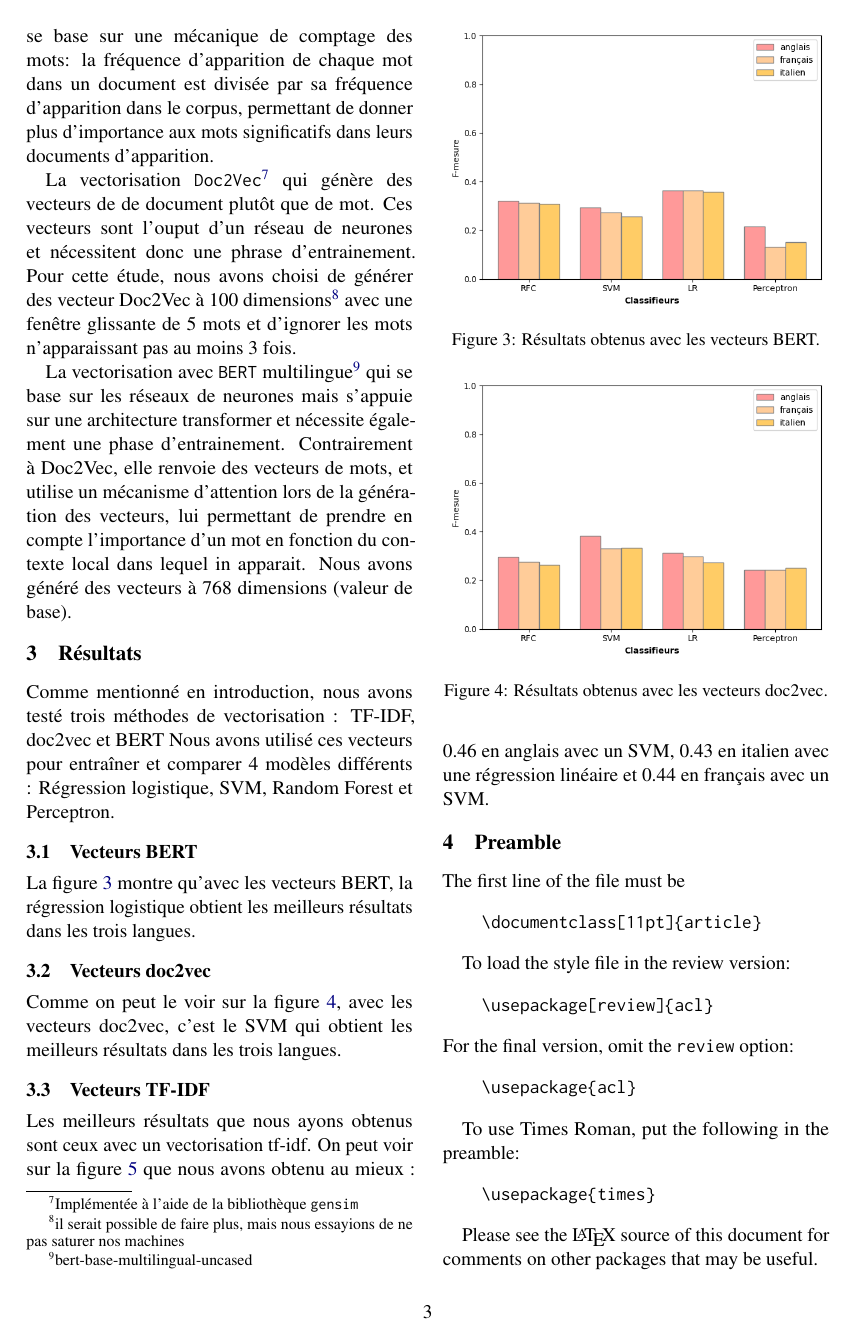
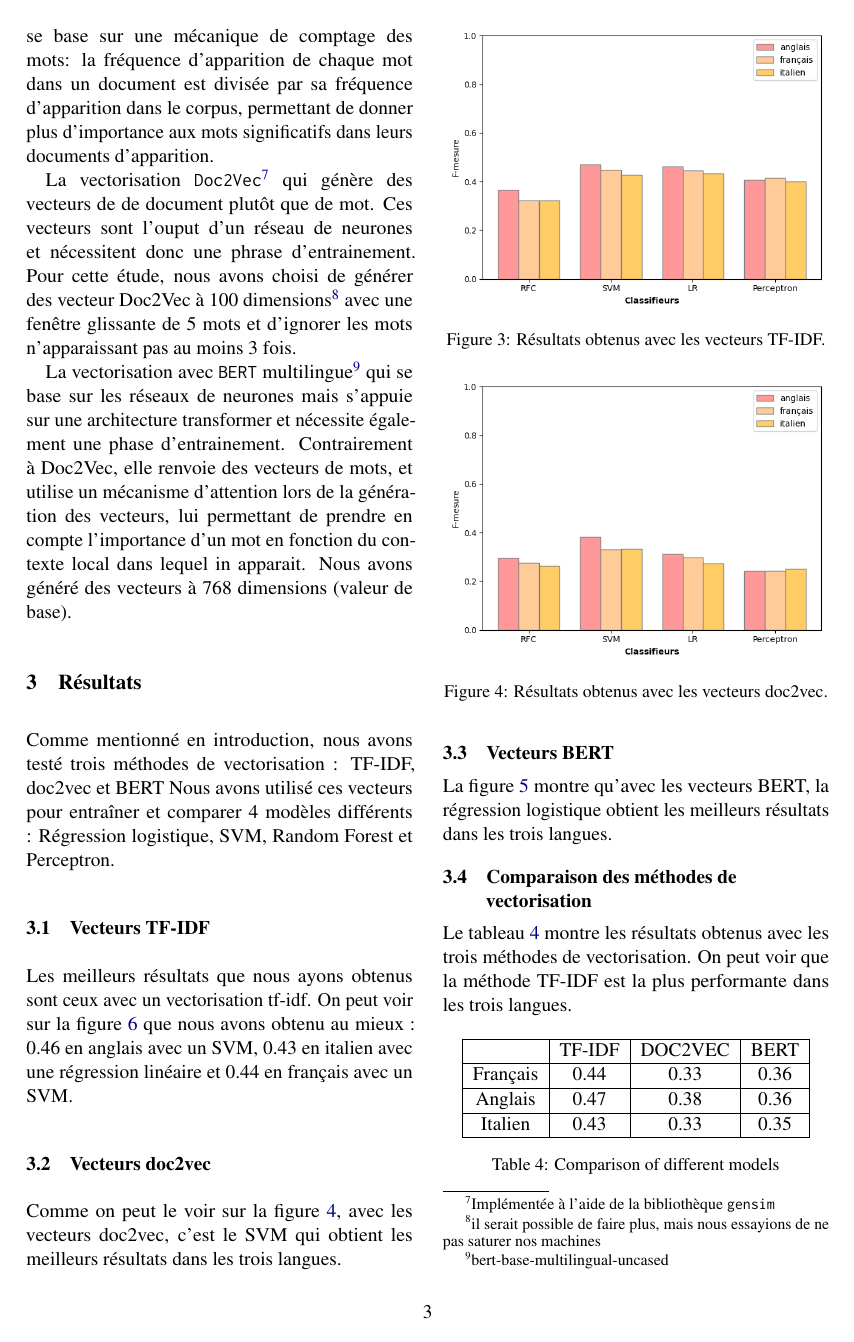
Before and after one commit to Karlemami/DEFT, a LaTeX paper (paper/paper.tex, which reads paper/Resultats.tex): page 3 of 6. Compiled offline with pdfLaTeX.

Commit message:
change results part

```diff
--- a/paper/Resultats.tex
+++ b/paper/Resultats.tex
@@ -3,6 +3,26 @@
 Comme mentionné en introduction, nous avons testé trois méthodes de vectorisation : TF-IDF, doc2vec et BERT
 Nous avons utilisé ces vecteurs pour entraîner et comparer 4 modèles différents : Régression logistique, SVM, Random Forest et Perceptron.
 
+\subsection{Vecteurs TF-IDF}
+
+Les meilleurs résultats que nous ayons obtenus sont ceux avec un vectorisation tf-idf.
+On peut voir sur la figure~\ref{fig:tfidf_comparison} que nous avons obtenu au mieux : 0.46 en anglais avec un SVM, 0.43 en italien avec une régression linéaire et 0.44 en français avec un SVM.
+
+\begin{figure}[t]
+  \includegraphics[width=\columnwidth]{assets/comparaison_metriques_tfidf.png}
+  \caption{Résultats obtenus avec les vecteurs TF-IDF.}
+  \label{fig:tfidf_comparison}
+\end{figure}
+
+\subsection{Vecteurs doc2vec}
+
+Comme on peut le voir sur la figure~\ref{fig:doc2vec_comparison}, avec les vecteurs doc2vec, c'est le SVM qui obtient les meilleurs résultats dans les trois langues.
+
+\begin{figure}[t]
+  \includegraphics[width=\columnwidth]{assets/comparaison_metriques_doc2vec.png}
+  \caption{Résultats obtenus avec les vecteurs doc2vec.}
+  \label{fig:doc2vec_comparison}
+\end{figure}
 \subsection{Vecteurs BERT}
 
 \begin{figure}[t]
@@ -13,4 +33,24 @@ Nous avons utilisé ces vecteurs pour entraîner et comparer 4 modèles différe
 
 La figure~\ref{fig:bert_comparison} montre qu'avec les vecteurs BERT, la régression logistique obtient les meilleurs résultats dans les trois langues.
 
-\subsection{Vecteurs doc2vec}
+
+
+
+\subsection{Comparaison des méthodes de vectorisation}
+
+Le tableau \ref{tab:comparaison_vecteurs} montre les résultats obtenus avec les trois méthodes de vectorisation. On peut voir que la méthode TF-IDF est la plus performante dans les trois langues.
+
+\begin{table}[h]
+    \centering
+    \begin{tabular}{|c|c|c|c|}
+        \hline
+        & TF-IDF & DOC2VEC & BERT \\
+        \hline
+        Français & 0.44 & 0.33 & 0.36 \\
+        \hline
+        Anglais & 0.47 & 0.38 & 0.36 \\
+        \hline
+        Italien & 0.43 & 0.33 & 0.35 \\
+        \hline
+    \end{tabular}
+    \caption{Comparison of different models}
@@ -17,10 +61,2 @@ La figure~\ref{fig:bert_comparison} montre qu'avec les vecteurs BERT, la régres
 
 \begin{figure}[t]
-  \includegraphics[width=\columnwidth]{assets/comparaison_metriques_doc2vec.png}
-  \caption{Résultats obtenus avec les vecteurs doc2vec.}
-  \label{fig:doc2vec_comparison}
-\end{figure}
-
-Comme on peut le voir sur la figure~\ref{fig:doc2vec_comparison}, avec les vecteurs doc2vec, c'est le SVM qui obtient les meilleurs résultats dans les trois langues.
-
-\subsection{Vecteurs TF-IDF}
@@ -34,2 +66,0 @@ Comme on peut le voir sur la figure~\ref{fig:doc2vec_comparison}, avec les vecte
-Les meilleurs résultats que nous ayons obtenus sont ceux avec un vectorisation tf-idf.
-On peut voir sur la figure~\ref{fig:tfidf_comparison} que nous avons obtenu au mieux : 0.46 en anglais avec un SVM, 0.43 en italien avec une régression linéaire et 0.44 en français avec un SVM.
```
Also changed, not shown: paper/assets/confusion_matrix_en_tfidf.png (added), paper/paper.pdf, paper/Resultats.tex (11 more changed lines).
